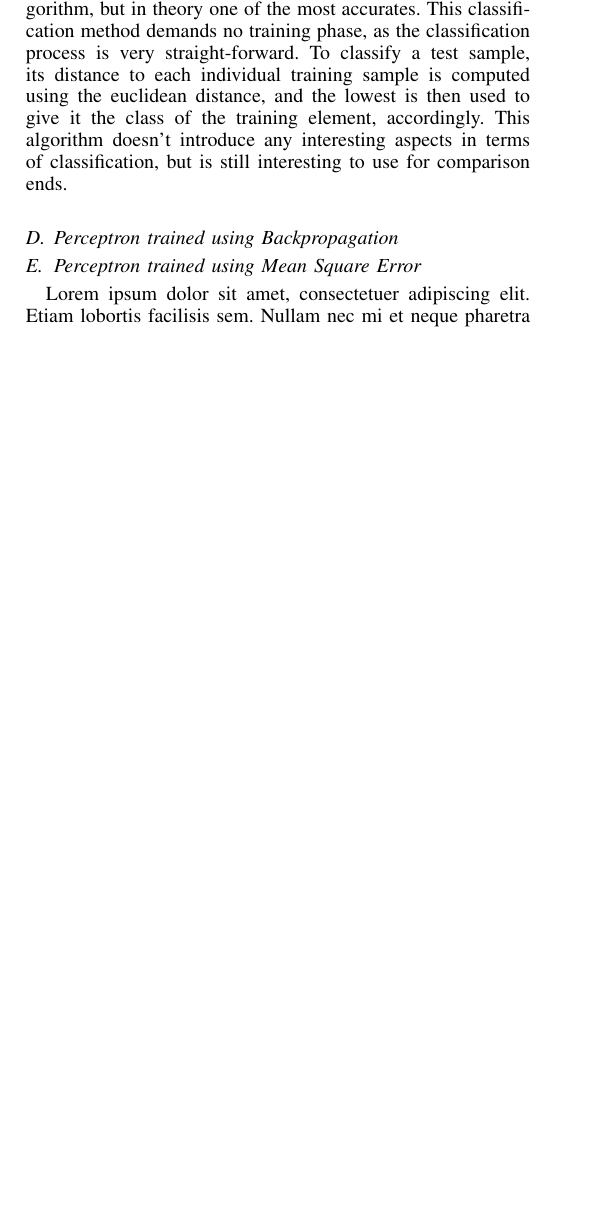
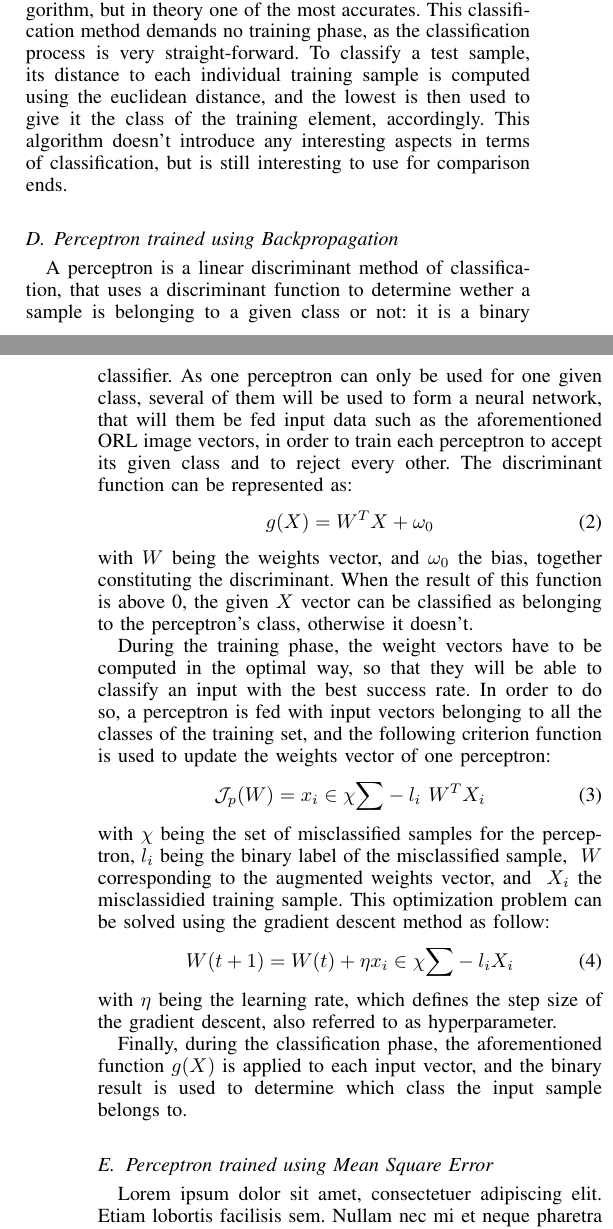
Before and after one commit to DubiousCactus/optimization-algorithms, a LaTeX paper (Journal article/main.tex): part of one column of page 1 of 2 before the commit and two parts of the columns of pages 1 and 2 of 2 after it, the two joined at a grey line, cut so that both start at the same text, the shorter picture padded with empty space. The pictures show the PDF file Journal article/main.pdf that the author committed with the source.

Commit message:
Add perceptron BP section

```diff
--- a/Journal article/main.tex
+++ b/Journal article/main.tex
@@ -520,7 +520,23 @@ This classifier is basically an enhanced version of the Nearest Centroid Classif
 The last euclidean distance-based classifier, Nearest Neighbour, is the most time-consuming and resource-demanding algorithm, but in theory one of the most accurates. This classification method demands no training phase, as the classification process is very straight-forward. To classify a test sample, its distance to each individual training sample is computed using the euclidean distance, and the lowest is then used to give it the class of the training element, accordingly. This algorithm doesn't introduce any interesting aspects in terms of classification, but is still interesting to use for comparison ends.
 
 \subsection{Perceptron trained using Backpropagation}
+A perceptron is a linear discriminant method of classification, that uses a discriminant function to determine wether a sample is belonging to a given class or not: it is a binary classifier. As one perceptron can only be used for one given class, several of them will be used to form a neural network, that will them be fed input data such as the aforementioned ORL image vectors, in order to train each perceptron to accept its given class and to reject every other. The discriminant function can be represented as:
+\begin{equation}
+  g(X)=W^TX+\omega_{0}
+\end{equation}
+with $W$ being the weights vector, and $\omega_{0}$ the bias, together constituting the discriminant. When the result of this function is above 0, the given $X$ vector can be classified as belonging to the perceptron's class, otherwise it doesn't.
 
+\tab During the training phase, the weight vectors have to be computed in the optimal way, so that they will be able to classify an input with the best success rate. In order to do so, a perceptron is fed with input vectors belonging to all the classes of the training set, and the following criterion function is used to update the weights vector of one perceptron:
+\begin{equation}
+  \mathcal{J}_p(W)=\underset{x_{i}\in\chi}{\sum}-l_{i}\overset{~}{W}^TX_{i}
+\end{equation}
+with $\chi$ being the set of misclassified samples for the perceptron, $l_i$ being the binary label of the misclassified sample, $\overset{~}{W}$ corresponding to the augmented weights vector, and $\overset{~}{X_{i}}$ the misclassidied training sample. This optimization problem can be solved using the gradient descent method as follow:
+\begin{equation}
+  W(t+1)=W(t)+\eta\underset{x_{i}\in\chi}{\sum}-l_{i}X_{i}
+\end{equation}
+with $\eta$ being the learning rate, which defines the step size of the gradient descent, also referred to as hyperparameter.
+
+\tab Finally, during the classification phase, the aforementioned function $g(X)$ is applied to each input vector, and the binary result is used to determine which class the input sample belongs to.
 
 \subsection{Perceptron trained using Mean Square Error}
 \blindtext
```
Also changed, not shown: Journal article/main.pdf, 5 other files.
